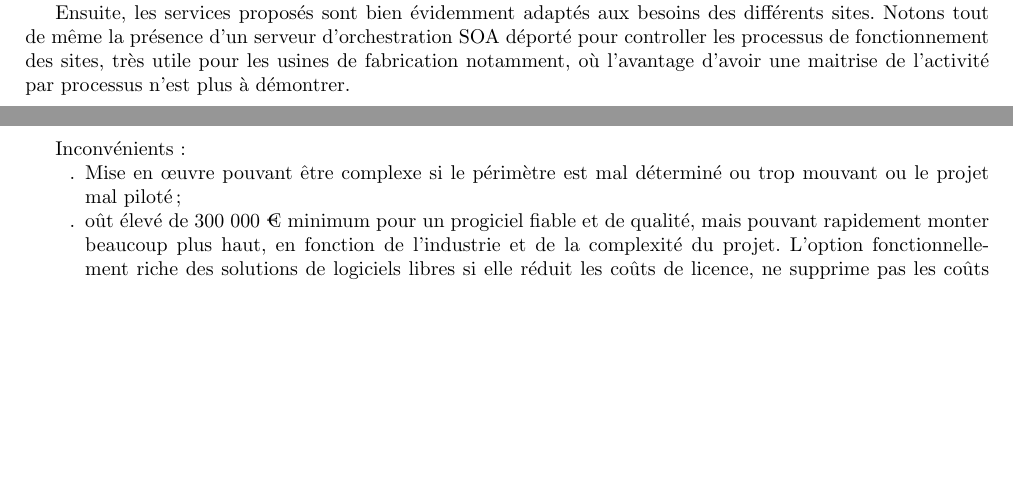
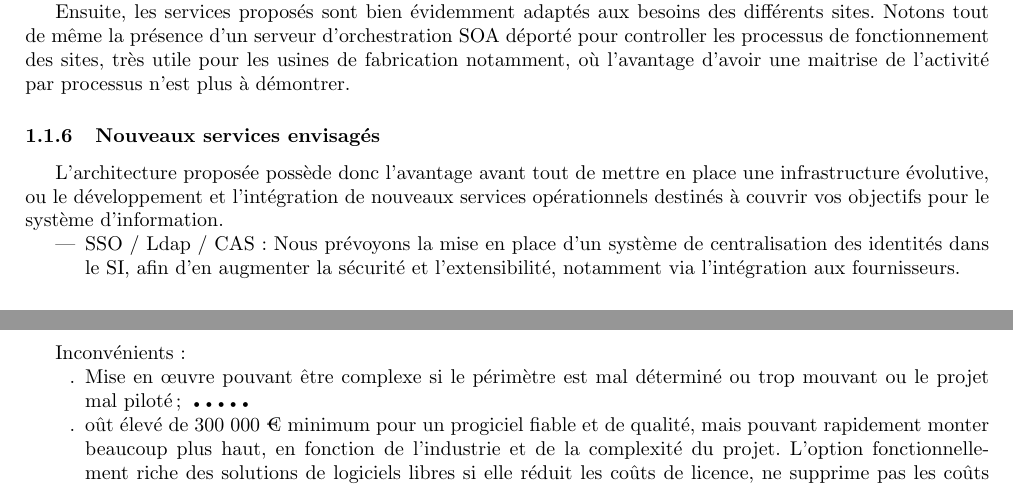
Before and after one commit to Zaza37/PDC4, a LaTeX document (pdc4Livrable/pdc4Livrable.tex, which reads pdc4Livrable/Scenarios.tex): two parts of pages 4 and 5 of 6 before the commit and two parts of pages 4 and 6 of 6 after it, joined at a grey line, cut so that both start at the same text, the shorter picture padded with empty space. Compiled offline with pdfLaTeX.

Commit message:
On continue...

```diff
--- a/pdc4Livrable/Scenarios.tex
+++ b/pdc4Livrable/Scenarios.tex
@@ -63,4 +61,10 @@ Pour parvenir  à cela, nous dotons le serveur de BDD de trois fonctionnalités
 
 Ensuite, les services proposés sont bien évidemment adaptés aux besoins des différents sites. Notons tout de même la présence d'un serveur d'orchestration SOA déporté pour controller les processus de fonctionnement des sites, très utile pour les usines de fabrication notamment, où l'avantage d'avoir une maitrise de l'activité par processus n'est plus à démontrer.
 
-\paragraph{Robustesse et tolérance aux incidents}
+\subsubsection{Nouveaux services envisagés}
+
+L'architecture proposée possède donc l'avantage avant tout de mettre en place une infrastructure évolutive, ou le développement et l'intégration de nouveaux services opérationnels destinés à  couvrir vos objectifs pour le système d'information.
+
+\begin{itemize}
+\item SSO / Ldap / CAS : Nous prévoyons la mise en place d'un système de centralisation des identités dans le SI, afin d'en augmenter la sécurité et l'extensibilité, notamment via l'intégration aux fournisseurs.
+\end{itemize}
@@ -122,7 +128,17 @@ Inconvénients :
 
 \begin{itemize}
 \item[.]Mise en œuvre pouvant être complexe si le périmètre est mal déterminé ou trop mouvant ou le projet mal piloté ;
-\item[.]oût élevé de 300 000 € minimum pour un progiciel fiable et de qualité, mais pouvant rapidement monter beaucoup plus haut, en fonction de l'industrie et de la complexité du projet. L'option fonctionnellement riche des solutions de logiciels libres si elle réduit les coûts de licence, ne supprime pas les coûts d'accompagnement et de formation ;
+\begin{scriptsize}
+{\tiny •\begin{scriptsize}
+{\tiny •\begin{scriptsize}
+{\tiny •\begin{scriptsize}
+{\tiny •\begin{scriptsize}
+{\tiny •}
+\end{scriptsize}}
+\end{scriptsize}}
+\end{scriptsize}}
+\end{scriptsize}}
+\end{scriptsize}\item[.]oût élevé de 300 000 € minimum pour un progiciel fiable et de qualité, mais pouvant rapidement monter beaucoup plus haut, en fonction de l'industrie et de la complexité du projet. L'option fonctionnellement riche des solutions de logiciels libres si elle réduit les coûts de licence, ne supprime pas les coûts d'accompagnement et de formation ;
 \item[.]Périmètre fonctionnel souvent plus large que les besoins de l'organisation ou de l'entreprise (le progiciel est parfois sous-utilisé) ;
 \item[.]Périmètre fonctionnel pouvant ne pas couvrir l'ensemble des besoins4 ;
     lourdeur et rigidité de mise en œuvre ;
```
Also changed, not shown: pdc4Livrable/Scenarios.tex (26 more changed lines).
